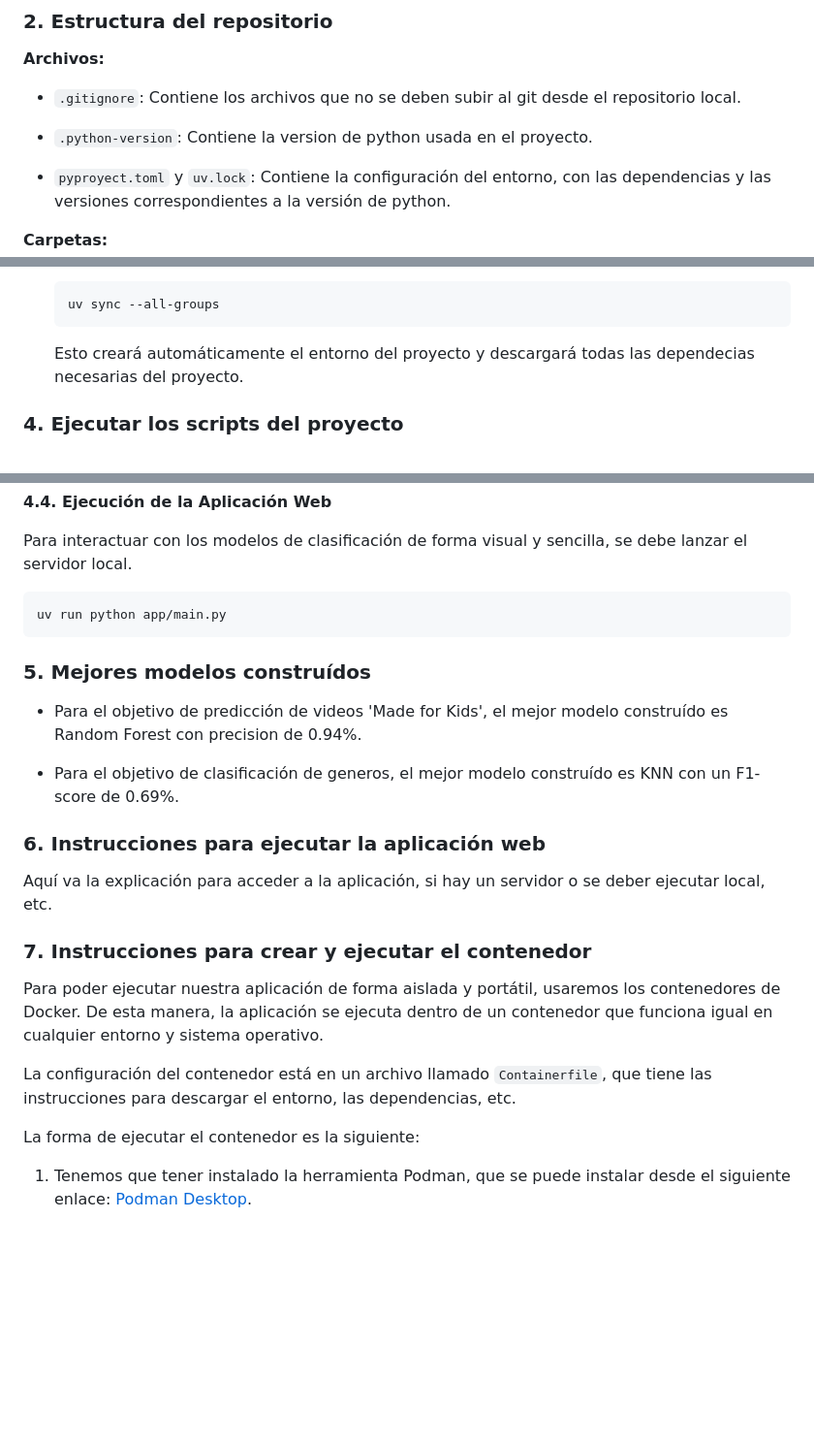
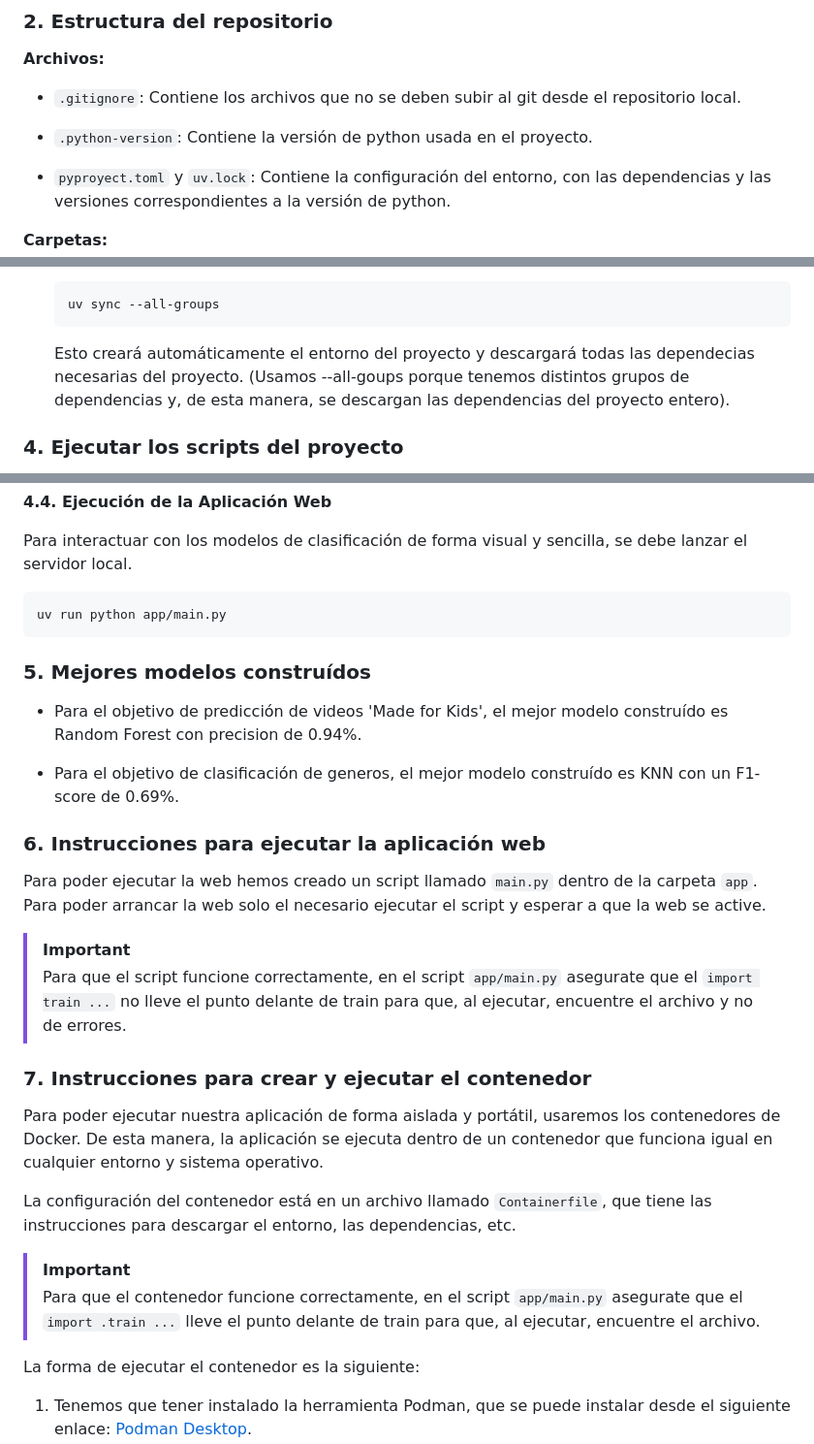
Before and after one commit to UCM-GIDIA-PD1/c2526-R1, a Markdown page: README.md, 3 parts joined by grey strips. Shown at 97% size. Rendered like a GitHub page; blank space fills up the shorter version.

Commit message:
añadir pubnto 7 al readme

`````diff
--- a/README.md
+++ b/README.md
@@ -32,7 +32,7 @@
 
 - `.gitignore`: Contiene los archivos que no se deben subir al git desde el repositorio local.
 
-- `.python-version`: Contiene la version de python usada en el proyecto.
+- `.python-version`: Contiene la versión de python usada en el proyecto.
 
 - `pyproyect.toml` y `uv.lock`: Contiene la configuración del entorno, con las dependencias y las versiones correspondientes a la versión de python.
 
@@ -119,7 +119,7 @@ Para desarrollar este proyecto hemos utilizado un gestor de entornos y dependenc
     uv sync --all-groups
     ````
 
-    Esto creará automáticamente el entorno del proyecto y descargará todas las dependecias necesarias del proyecto.
+    Esto creará automáticamente el entorno del proyecto y descargará todas las dependecias necesarias del proyecto. (Usamos --all-goups porque tenemos distintos grupos de dependencias y, de esta manera, se descargan las dependencias del proyecto entero).
 
 ### **4. Ejecutar los scripts del proyecto**
 
@@ -163,6 +163,7 @@ En este paso se define la arquitectura de los objetos de predicción en `app/tra
 **4.4. Ejecución de la Aplicación Web**
 
 Para interactuar con los modelos de clasificación de forma visual y sencilla, se debe lanzar el servidor local.
+
 ````
 uv run python app/main.py
 ````
@@ -173,13 +174,20 @@ uv run python app/main.py
 - Para el objetivo de clasificación de generos, el mejor modelo construído es KNN con un F1-score de 0.69%.
 
 ### **6. Instrucciones para ejecutar la aplicación web**
-Aquí va la explicación para acceder a la aplicación, si hay un servidor o se deber ejecutar local, etc.
+
+Para poder ejecutar la web hemos creado un script llamado `main.py` dentro de la carpeta `app`. Para poder arrancar la web solo el necesario ejecutar el script y esperar a que la web se active.
+
+>[!IMPORTANT]
+> Para que el script funcione correctamente, en el script `app/main.py` asegurate que el `import train ...` no lleve el punto delante de train para que, al ejecutar, encuentre el archivo y no de errores.
 
 ### **7. Instrucciones para crear y ejecutar el contenedor**
 
 Para poder ejecutar nuestra aplicación de forma aislada y portátil, usaremos los contenedores de Docker. De esta manera, la aplicación se ejecuta dentro de un contenedor que funciona igual en cualquier entorno y sistema operativo.
 
 La configuración del contenedor está en un archivo llamado `Containerfile`, que tiene las instrucciones para descargar el entorno, las dependencias, etc.
+
+>[!IMPORTANT]
+> Para que el contenedor funcione correctamente, en el script `app/main.py` asegurate que el `import .train ...` lleve el punto delante de train para que, al ejecutar, encuentre el archivo.
 
 La forma de ejecutar el contenedor es la siguiente:
 
`````
